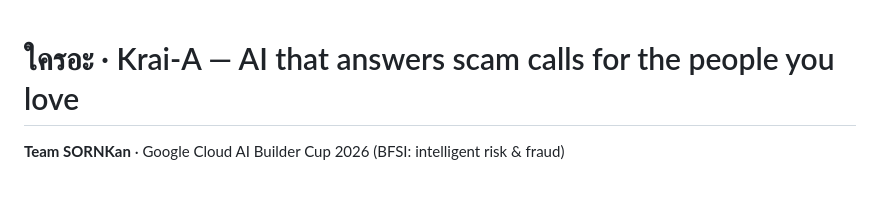
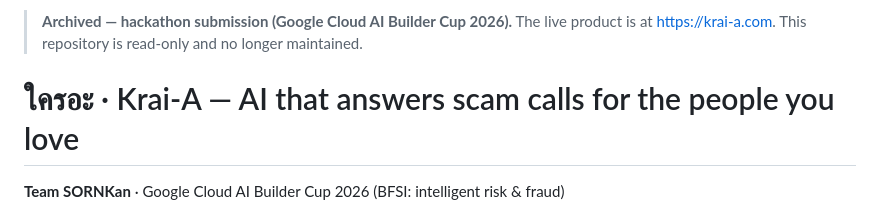
Before and after one commit to ilGentEAcutoO/krai-a, a Markdown page: README.md, the part around the change. GitHub-like rendering; blank space fills up the shorter version.

Commit message:
docs: mark repository as archived

```diff
--- a/README.md
+++ b/README.md
@@ -1,3 +1,5 @@
+> **Archived — hackathon submission (Google Cloud AI Builder Cup 2026).** The live product is at https://krai-a.com. This repository is read-only and no longer maintained.
+
 # ใครอะ · Krai-A — AI that answers scam calls for the people you love
 
 **Team SORNKan** · Google Cloud AI Builder Cup 2026 (BFSI: intelligent risk & fraud)
```
